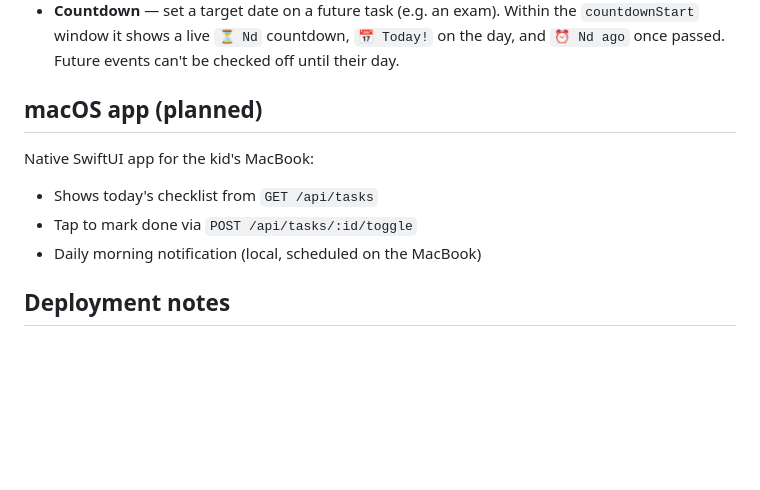
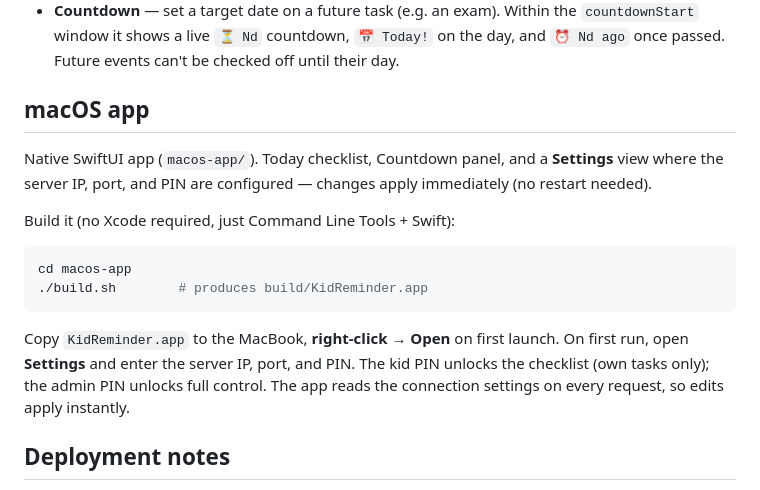
Before and after one commit to Yihong89/kid-reminder, a Markdown page: README.md, the part around the change. GitHub-like rendering; blank space fills up the shorter version.

Commit message:
Document the macOS app in the README
Build with macos-app/build.sh (no Xcode needed); configure IP/port/PIN in
Settings, applied live.

Co-authored-by: deepseek-ai <noreply@deepseek.com>

````diff
--- a/README.md
+++ b/README.md
@@ -80,12 +80,23 @@ Admin panel features:
   `countdownStart` window it shows a live `⏳ Nd` countdown, `📅 Today!` on the day,
   and `⏰ Nd ago` once passed. Future events can't be checked off until their day.
 
-## macOS app (planned)
+## macOS app
 
-Native SwiftUI app for the kid's MacBook:
-- Shows today's checklist from `GET /api/tasks`
-- Tap to mark done via `POST /api/tasks/:id/toggle`
-- Daily morning notification (local, scheduled on the MacBook)
+Native SwiftUI app (`macos-app/`). Today checklist, Countdown panel, and a
+**Settings** view where the server IP, port, and PIN are configured — changes
+apply immediately (no restart needed).
+
+Build it (no Xcode required, just Command Line Tools + Swift):
+
+```bash
+cd macos-app
+./build.sh        # produces build/KidReminder.app
+```
+
+Copy `KidReminder.app` to the MacBook, **right-click → Open** on first launch.
+On first run, open **Settings** and enter the server IP, port, and PIN. The kid
+PIN unlocks the checklist (own tasks only); the admin PIN unlocks full control.
+The app reads the connection settings on every request, so edits apply instantly.
 
 ## Deployment notes
 
````
